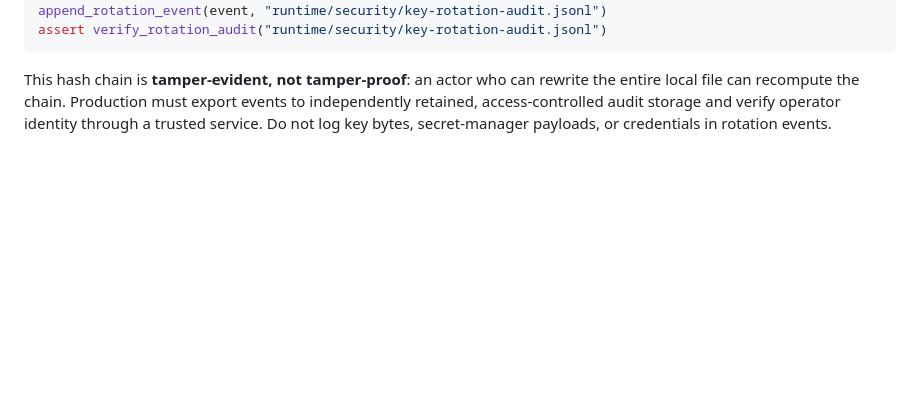
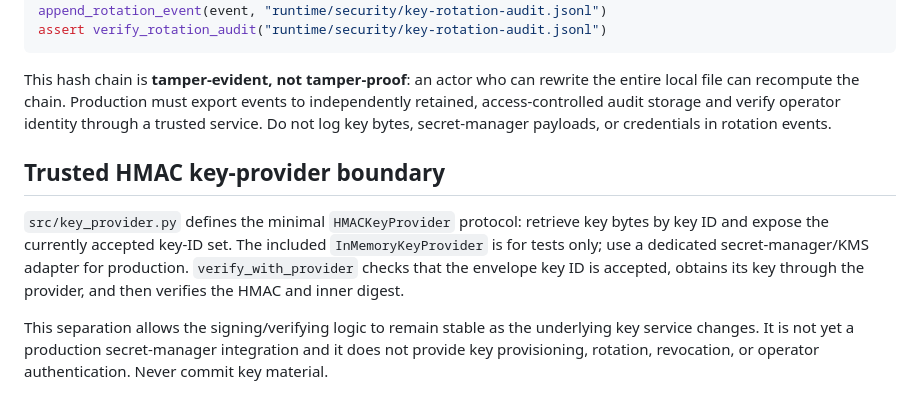
Before and after one commit to thuyainminnyo-hub/kmh-oia, a Markdown page: README.md, the part around the change. GitHub-like rendering; blank space fills up the shorter version.

Commit message:
docs: describe HMAC key provider interface

````diff
--- a/README.md
+++ b/README.md
@@ -216,3 +216,10 @@ assert verify_rotation_audit("runtime/security/key-rotation-audit.jsonl")
 ```
 
 This hash chain is **tamper-evident, not tamper-proof**: an actor who can rewrite the entire local file can recompute the chain. Production must export events to independently retained, access-controlled audit storage and verify operator identity through a trusted service. Do not log key bytes, secret-manager payloads, or credentials in rotation events.
+
+
+## Trusted HMAC key-provider boundary
+
+`src/key_provider.py` defines the minimal `HMACKeyProvider` protocol: retrieve key bytes by key ID and expose the currently accepted key-ID set. The included `InMemoryKeyProvider` is for tests only; use a dedicated secret-manager/KMS adapter for production. `verify_with_provider` checks that the envelope key ID is accepted, obtains its key through the provider, and then verifies the HMAC and inner digest.
+
+This separation allows the signing/verifying logic to remain stable as the underlying key service changes. It is not yet a production secret-manager integration and it does not provide key provisioning, rotation, revocation, or operator authentication. Never commit key material.
````
